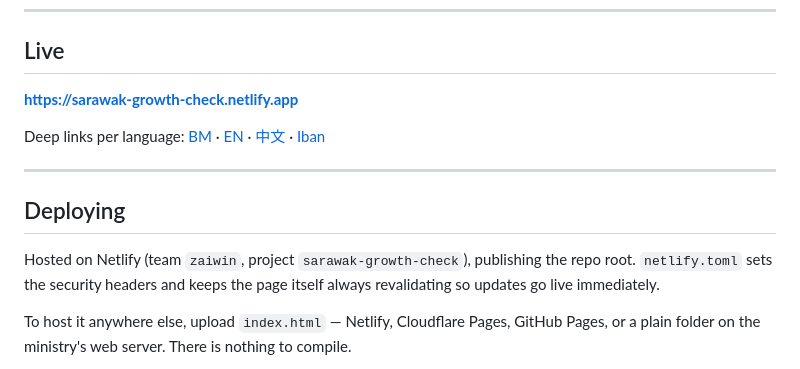
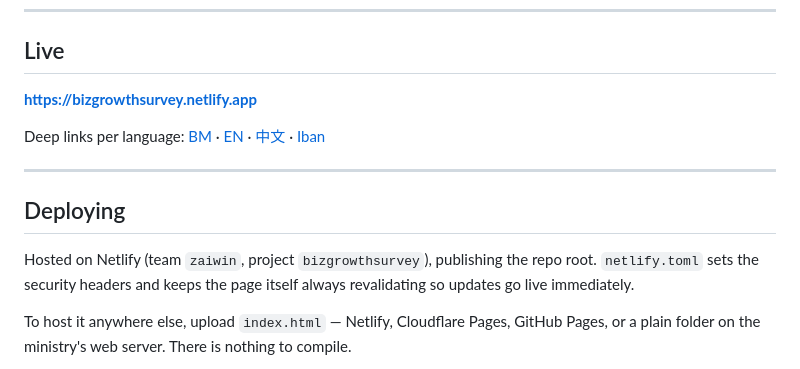
Before and after one commit to zaiwin-lab/MVP-Survey-MBGC, a Markdown page: README.md, the part around one of its changes. GitHub-like rendering.

```diff
--- a/README.md
+++ b/README.md
@@ -14,6 +14,6 @@ no npm install. Open it in a browser, or drop it on any static host.
 
 ## Live
 
-**https://sarawak-growth-check.netlify.app**
+**https://bizgrowthsurvey.netlify.app**
 
 Deep links per language:
@@ -26,7 +26,7 @@ Deep links per language:
 
 ## Deploying
 
-Hosted on Netlify (team `zaiwin`, project `sarawak-growth-check`), publishing the
+Hosted on Netlify (team `zaiwin`, project `bizgrowthsurvey`), publishing the
 repo root. `netlify.toml` sets the security headers and keeps the page itself
 always revalidating so updates go live immediately.
 
```
Also changed, not shown: other parts of README.md (+4 -4 lines).
